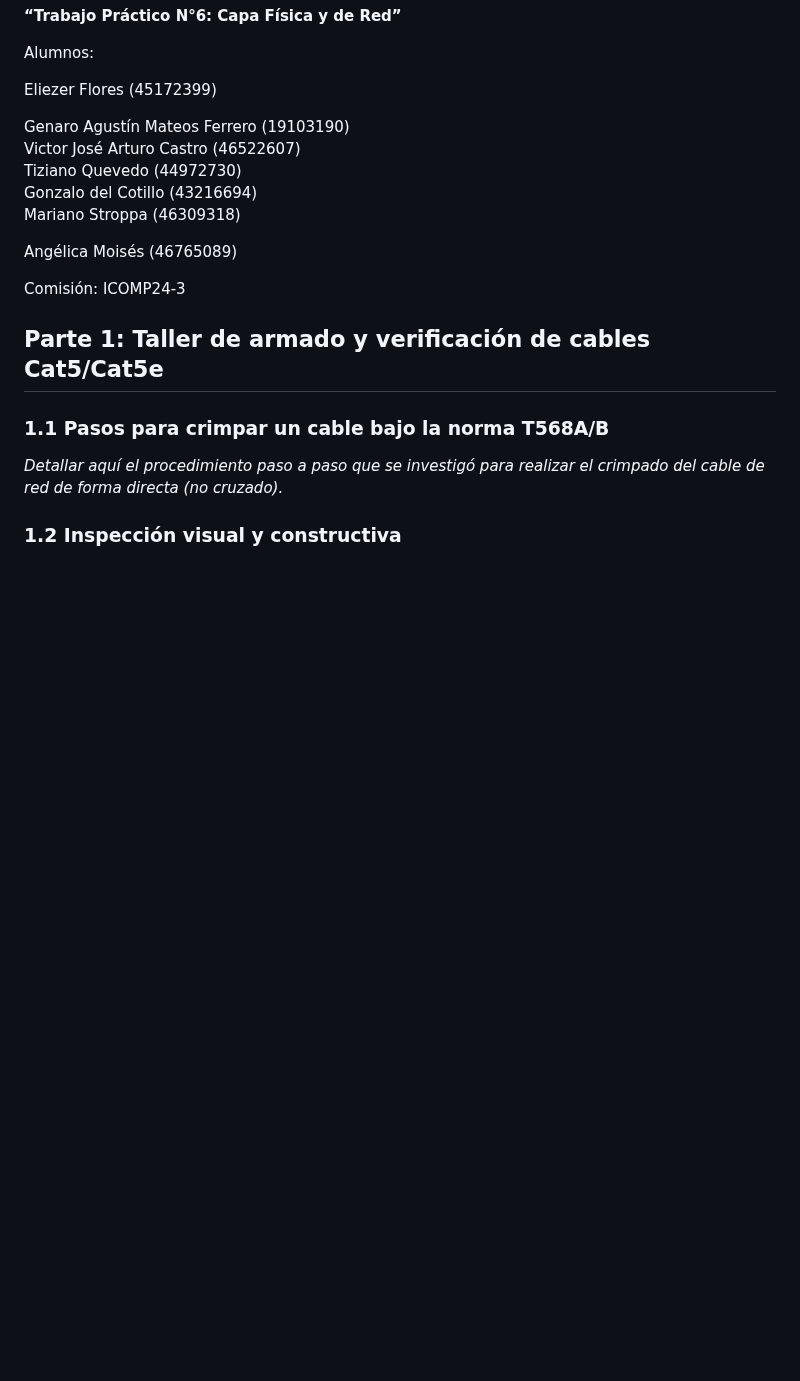
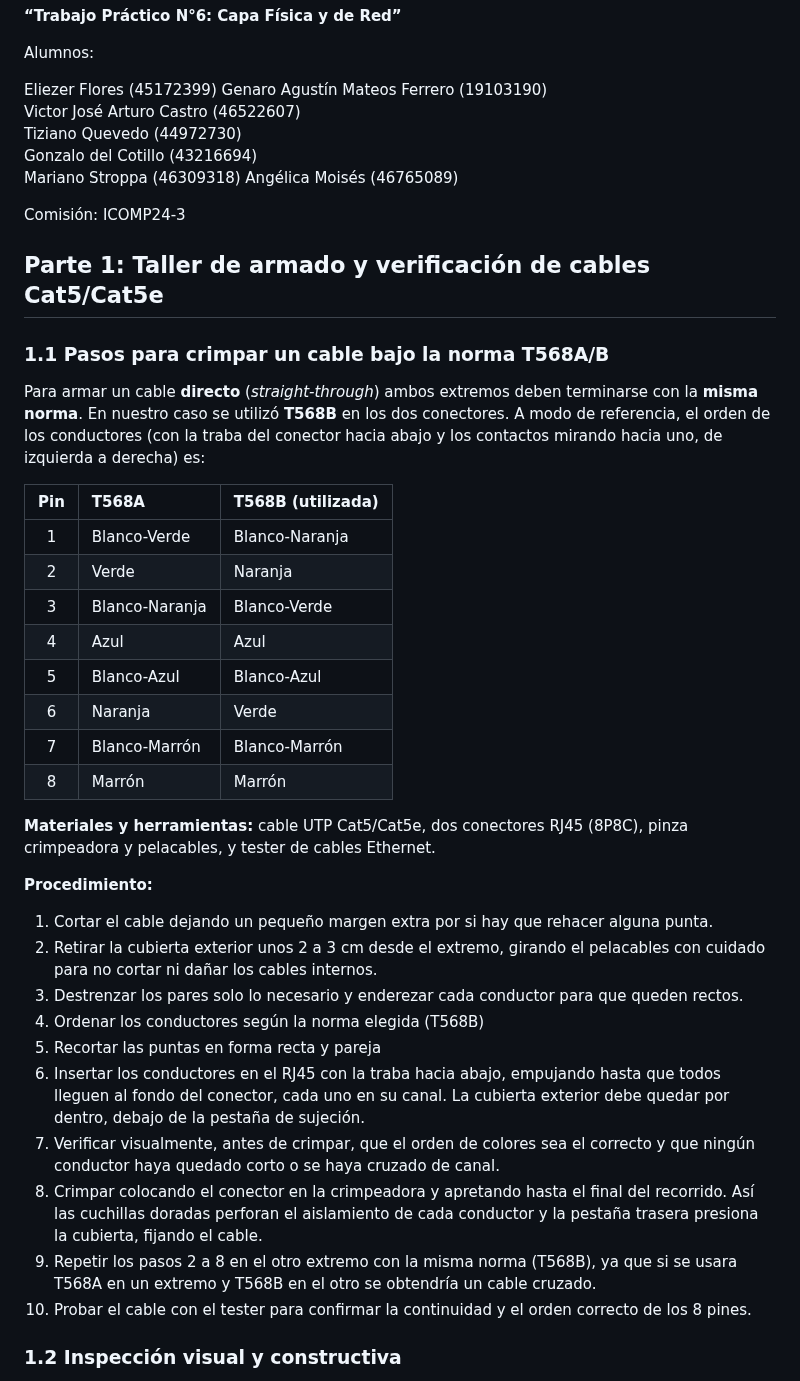
Before and after one commit to vicartu26/Redes_De_Computadoras_Red_Hot_Chilli_Packets, a Markdown page: TP6/Lab6.md, the part around one of its changes. Rendered like a GitHub page; blank space fills up the shorter version.

```diff
--- a/TP6/Lab6.md
+++ b/TP6/Lab6.md
@@ -11,13 +11,11 @@ CÁTEDRA DE COMPUTACIÓN
 Alumnos:
 
 Eliezer Flores (45172399)
-
 Genaro Agustín Mateos Ferrero (19103190)
 Victor José Arturo Castro (46522607)
 Tiziano Quevedo (44972730)
 Gonzalo del Cotillo (43216694)
 Mariano Stroppa (46309318)
-
 Angélica Moisés (46765089)
 
 Comisión: ICOMP24-3
@@ -26,7 +24,33 @@ Comisión: ICOMP24-3
 
 ### 1.1 Pasos para crimpar un cable bajo la norma T568A/B
 
-*Detallar aquí el procedimiento paso a paso que se investigó para realizar el crimpado del cable de red de forma directa (no cruzado).*
+Para armar un cable **directo** (*straight-through*) ambos extremos deben terminarse con la **misma norma**. En nuestro caso se utilizó **T568B** en los dos conectores. A modo de referencia, el orden de los conductores (con la traba del conector hacia abajo y los contactos mirando hacia uno, de izquierda a derecha) es:
+
+| Pin | T568A | T568B (utilizada) |
+|:---:|:---|:---|
+| 1 | Blanco-Verde | Blanco-Naranja |
+| 2 | Verde | Naranja |
+| 3 | Blanco-Naranja | Blanco-Verde |
+| 4 | Azul | Azul |
+| 5 | Blanco-Azul | Blanco-Azul |
+| 6 | Naranja | Verde |
+| 7 | Blanco-Marrón | Blanco-Marrón |
+| 8 | Marrón | Marrón |
+
+**Materiales y herramientas:** cable UTP Cat5/Cat5e, dos conectores RJ45 (8P8C), pinza crimpeadora y pelacables, y tester de cables Ethernet.
+
+**Procedimiento:**
+
+1. Cortar el cable dejando un pequeño margen extra por si hay que rehacer alguna punta.
+2. Retirar la cubierta exterior unos 2 a 3 cm desde el extremo, girando el pelacables con cuidado para no cortar ni dañar los cables internos.
+3. Destrenzar los pares solo lo necesario y enderezar cada conductor para que queden rectos.
+4. Ordenar los conductores según la norma elegida (T568B)
+5. Recortar las puntas en forma recta y pareja
+6. Insertar los conductores en el RJ45 con la traba hacia abajo, empujando hasta que todos lleguen al fondo del conector, cada uno en su canal. La cubierta exterior debe quedar por dentro, debajo de la pestaña de sujeción.
+7. Verificar visualmente, antes de crimpar, que el orden de colores sea el correcto y que ningún conductor haya quedado corto o se haya cruzado de canal.
+8. Crimpar colocando el conector en la crimpeadora y apretando hasta el final del recorrido. Así las cuchillas doradas perforan el aislamiento de cada conductor y la pestaña trasera presiona la cubierta, fijando el cable.
+9. Repetir los pasos 2 a 8 en el otro extremo con la misma norma (T568B), ya que si se usara T568A en un extremo y T568B en el otro se obtendría un cable cruzado.
+10. Probar el cable con el tester para confirmar la continuidad y el orden correcto de los 8 pines.
 
 ### 1.2 Inspección visual y constructiva
 
```
Also changed, not shown: other parts of TP6/Lab6.md (+40 -5 lines), TP6/images/Cable.jpeg (added), TP6/images/Punta_A.jpeg (added), TP6/images/Punta_A_costado.jpeg (added), TP6/images/Punta_B.jpeg (added), TP6/images/Punta_B_costado.jpeg (added), TP6/images/Verificacion_Cable_Tester.jpeg (added).
